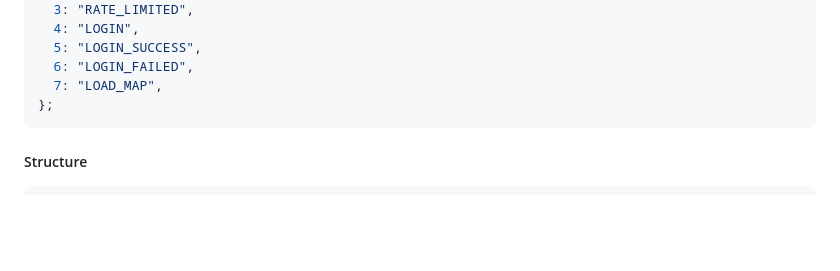
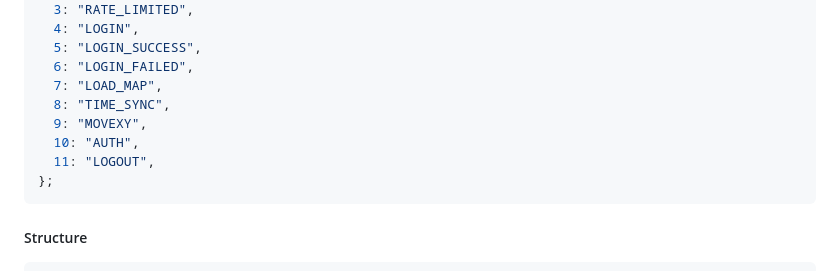
Before and after one commit to Lillious-Networks/Mystika, a Markdown page: README.md, the part around the change. Drawn GitHub-style; blank space fills up the shorter version.

````diff
--- a/README.md
+++ b/README.md
@@ -29,6 +29,10 @@ const PacketTypes: PacketType = {
   5: "LOGIN_SUCCESS",
   6: "LOGIN_FAILED",
   7: "LOAD_MAP",
+  8: "TIME_SYNC",
+  9: "MOVEXY",
+  10: "AUTH",
+  11: "LOGOUT",
 };
 ```
 
````
